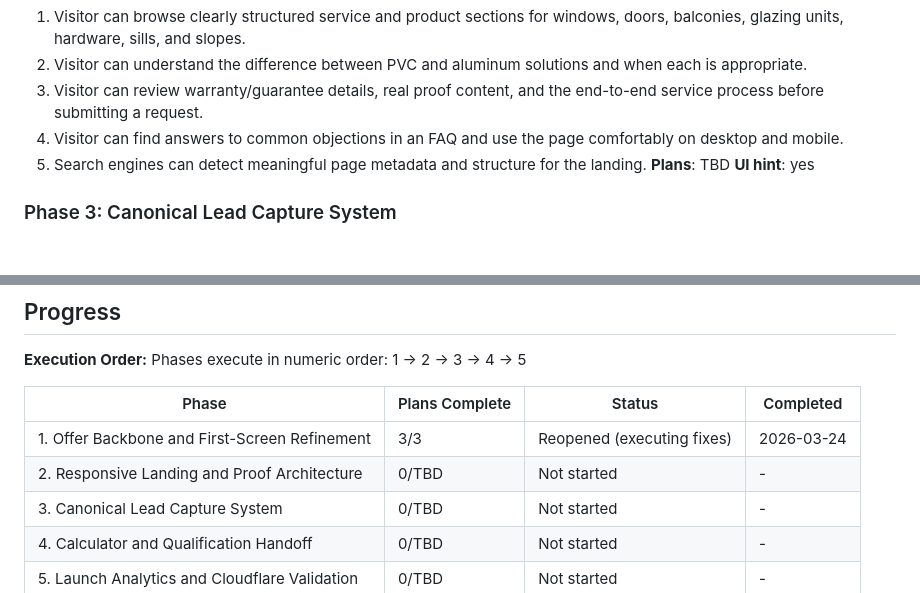
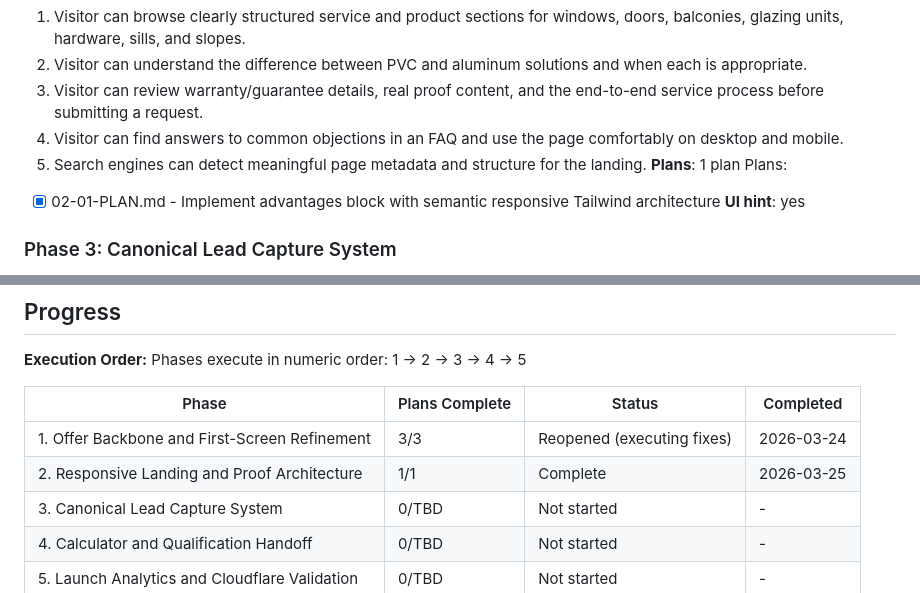
Before and after one commit to bullbashechka/saferplast, a Markdown page: .planning/ROADMAP.md, 2 parts joined by grey strips. Rendered like a GitHub page; blank space fills up the shorter version.

Commit message:
docs(02-01): update roadmap with phase 2 plan completion
- Mark phase 2 as 1/1 plans complete in progress table
- Add executed 02-01 plan entry under phase 2 details

```diff
--- a/.planning/ROADMAP.md
+++ b/.planning/ROADMAP.md
@@ -46,7 +46,9 @@ Plans:
   3. Visitor can review warranty/guarantee details, real proof content, and the end-to-end service process before submitting a request.
   4. Visitor can find answers to common objections in an FAQ and use the page comfortably on desktop and mobile.
   5. Search engines can detect meaningful page metadata and structure for the landing.
-**Plans**: TBD
+**Plans**: 1 plan
+Plans:
+- [x] 02-01-PLAN.md - Implement advantages block with semantic responsive Tailwind architecture
 **UI hint**: yes
 
 ### Phase 3: Canonical Lead Capture System
@@ -92,7 +94,7 @@ Phases execute in numeric order: 1 -> 2 -> 3 -> 4 -> 5
 | Phase | Plans Complete | Status | Completed |
 |-------|----------------|--------|-----------|
 | 1. Offer Backbone and First-Screen Refinement | 3/3 | Reopened (executing fixes) | 2026-03-24 |
-| 2. Responsive Landing and Proof Architecture | 0/TBD | Not started | - |
+| 2. Responsive Landing and Proof Architecture | 1/1 | Complete | 2026-03-25 |
 | 3. Canonical Lead Capture System | 0/TBD | Not started | - |
 | 4. Calculator and Qualification Handoff | 0/TBD | Not started | - |
 | 5. Launch Analytics and Cloudflare Validation | 0/TBD | Not started | - |
```
